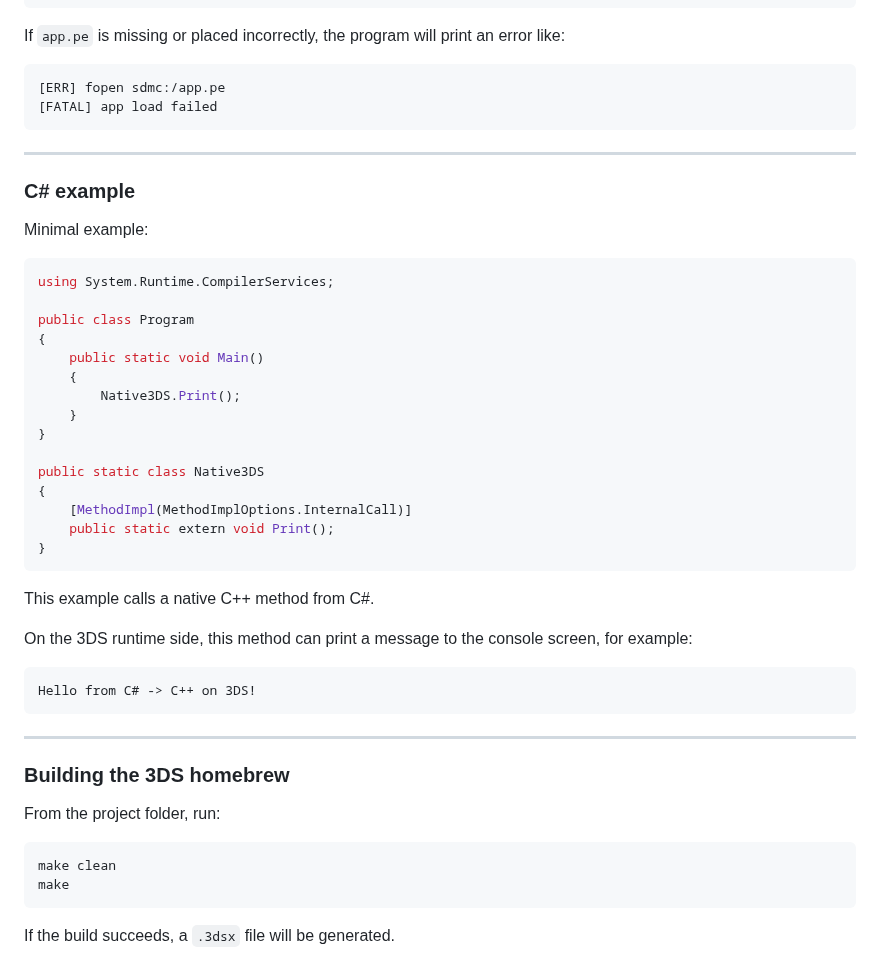
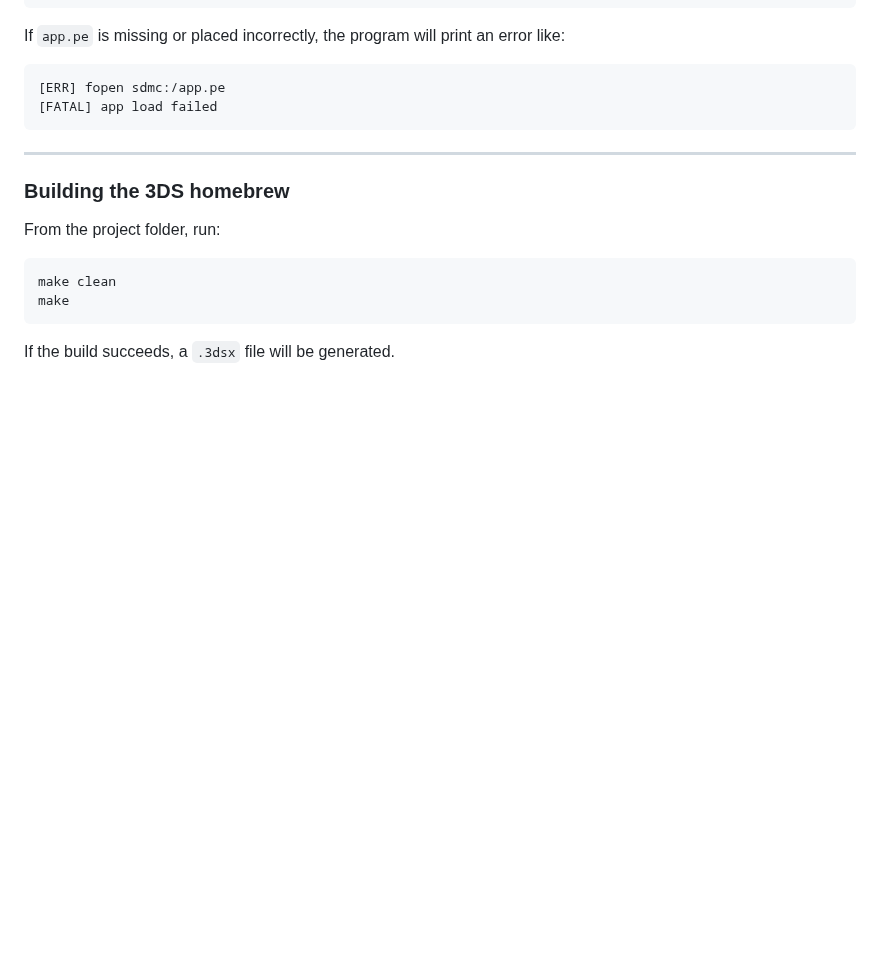
Before and after one commit to saiitanaa/ReSharp3DS, a Markdown page: README.md, the part around the change. GitHub-like rendering; blank space fills up the shorter version.

Commit message:
Remove C# example from README
Removed C# example code and related explanation from README.

````diff
--- a/README.md
+++ b/README.md
@@ -139,38 +139,6 @@ If `app.pe` is missing or placed incorrectly, the program will print an error li
 
 ---
 
-### C# example
-
-Minimal example:
-
-```csharp
-using System.Runtime.CompilerServices;
-
-public class Program
-{
-    public static void Main()
-    {
-        Native3DS.Print();
-    }
-}
-
-public static class Native3DS
-{
-    [MethodImpl(MethodImplOptions.InternalCall)]
-    public static extern void Print();
-}
-```
-
-This example calls a native C++ method from C#.
-
-On the 3DS runtime side, this method can print a message to the console screen, for example:
-
-```txt
-Hello from C# -> C++ on 3DS!
-```
-
----
-
 ### Building the 3DS homebrew
 
 From the project folder, run:
````
